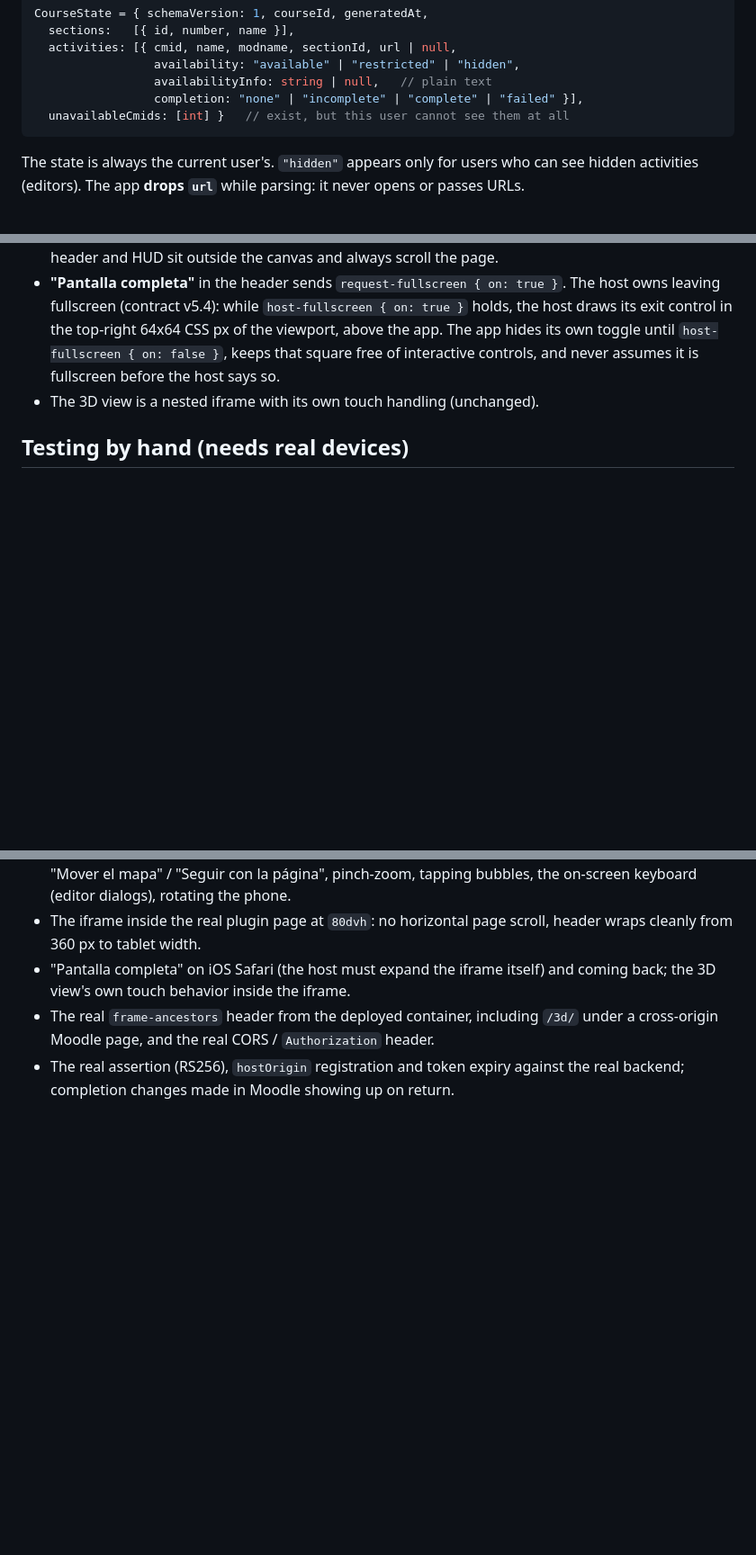
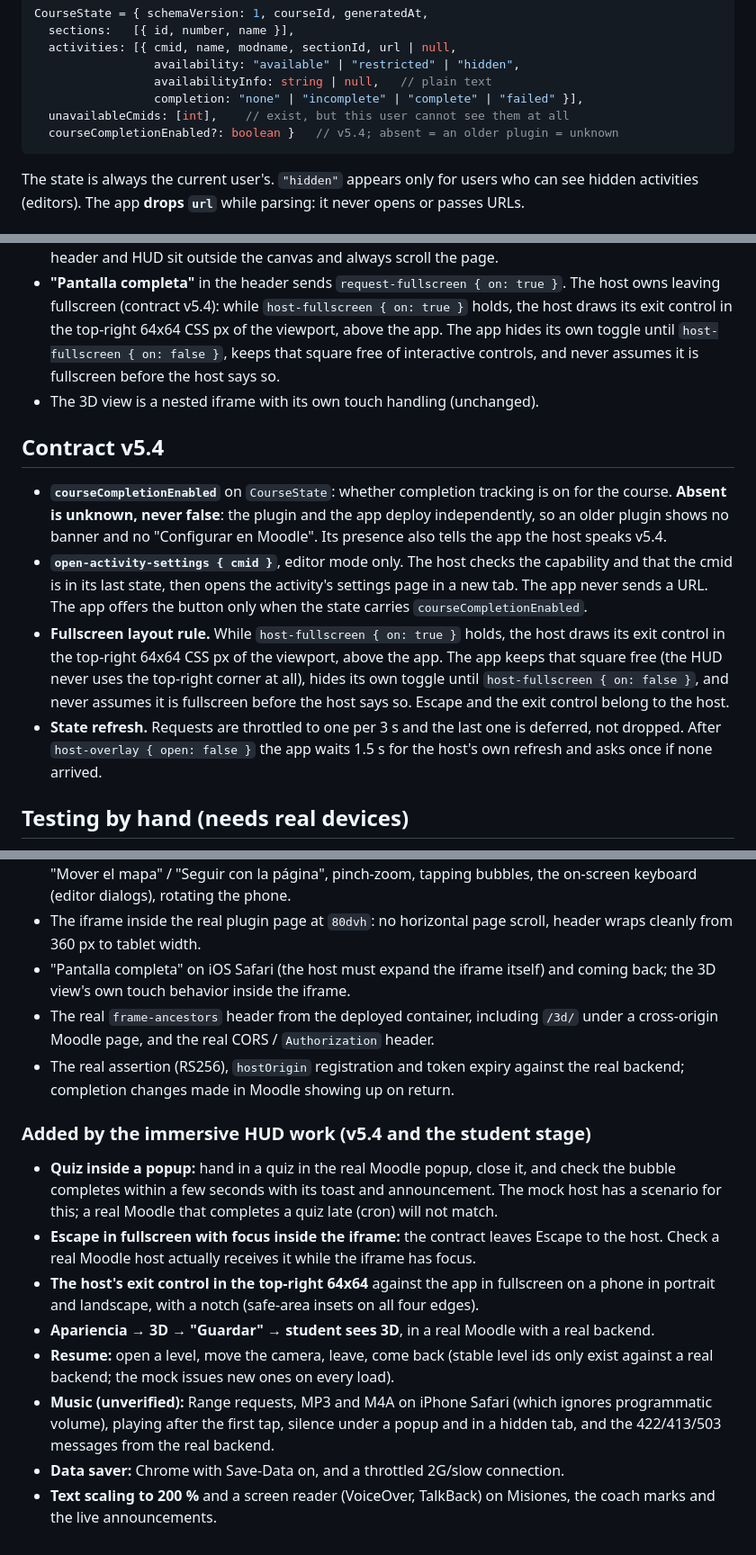
Before and after one commit to SebastianVillegasVelasquez/rumbos-frontend, a Markdown page: docs/EMBED.md, 3 parts joined by grey strips. Shown at 90% size. Rendered like a GitHub page; blank space fills up the shorter version.

````diff
--- a/docs/EMBED.md
+++ b/docs/EMBED.md
@@ -97,7 +99,8 @@ CourseState = { schemaVersion: 1, courseId, generatedAt,
                  availability: "available" | "restricted" | "hidden",
                  availabilityInfo: string | null,   // plain text
                  completion: "none" | "incomplete" | "complete" | "failed" }],
-  unavailableCmids: [int] }   // exist, but this user cannot see them at all
+  unavailableCmids: [int],    // exist, but this user cannot see them at all
+  courseCompletionEnabled?: boolean }   // v5.4; absent = an older plugin = unknown
 ```
 
 The state is always the current user's. `"hidden"` appears only for users who can
@@ -254,6 +257,25 @@ endpoints 501, replayed assertions 401).
   assumes it is fullscreen before the host says so.
 - The 3D view is a nested iframe with its own touch handling (unchanged).
 
+## Contract v5.4
+
+- **`courseCompletionEnabled`** on `CourseState`: whether completion tracking is on for
+  the course. **Absent is unknown, never false**: the plugin and the app deploy
+  independently, so an older plugin shows no banner and no "Configurar en Moodle". Its
+  presence also tells the app the host speaks v5.4.
+- **`open-activity-settings { cmid }`**, editor mode only. The host checks the
+  capability and that the cmid is in its last state, then opens the activity's settings
+  page in a new tab. The app never sends a URL. The app offers the button only when the
+  state carries `courseCompletionEnabled`.
+- **Fullscreen layout rule.** While `host-fullscreen { on: true }` holds, the host draws
+  its exit control in the top-right 64x64 CSS px of the viewport, above the app. The app
+  keeps that square free (the HUD never uses the top-right corner at all), hides its own
+  toggle until `host-fullscreen { on: false }`, and never assumes it is fullscreen
+  before the host says so. Escape and the exit control belong to the host.
+- **State refresh.** Requests are throttled to one per 3 s and the last one is deferred,
+  not dropped. After `host-overlay { open: false }` the app waits 1.5 s for the host's own
+  refresh and asks once if none arrived.
+
 ## Testing by hand (needs real devices)
 
 Automated and mock-host checks cover the protocol, derivation and access matrix.
@@ -270,3 +292,22 @@ These need a human on real hardware, inside a real Moodle page:
   under a cross-origin Moodle page, and the real CORS / `Authorization` header.
 - The real assertion (RS256), `hostOrigin` registration and token expiry against the
   real backend; completion changes made in Moodle showing up on return.
+
+### Added by the immersive HUD work (v5.4 and the student stage)
+
+- **Quiz inside a popup:** hand in a quiz in the real Moodle popup, close it, and check
+  the bubble completes within a few seconds with its toast and announcement. The mock host
+  has a scenario for this; a real Moodle that completes a quiz late (cron) will not match.
+- **Escape in fullscreen with focus inside the iframe:** the contract leaves Escape to the
+  host. Check a real Moodle host actually receives it while the iframe has focus.
+- **The host's exit control in the top-right 64x64** against the app in fullscreen on a
+  phone in portrait and landscape, with a notch (safe-area insets on all four edges).
+- **Apariencia → 3D → "Guardar" → student sees 3D**, in a real Moodle with a real backend.
+- **Resume:** open a level, move the camera, leave, come back (stable level ids only exist
+  against a real backend; the mock issues new ones on every load).
+- **Music (unverified):** Range requests, MP3 and M4A on iPhone Safari (which ignores
+  programmatic volume), playing after the first tap, silence under a popup and in a hidden
+  tab, and the 422/413/503 messages from the real backend.
+- **Data saver:** Chrome with Save-Data on, and a throttled 2G/slow connection.
+- **Text scaling to 200 %** and a screen reader (VoiceOver, TalkBack) on Misiones, the coach
+  marks and the live announcements.
````
Also changed, not shown: other parts of docs/EMBED.md (+14 -12 lines), README.md (+14 -0 lines), docs/HUD.md (added, +90 -0 lines).
